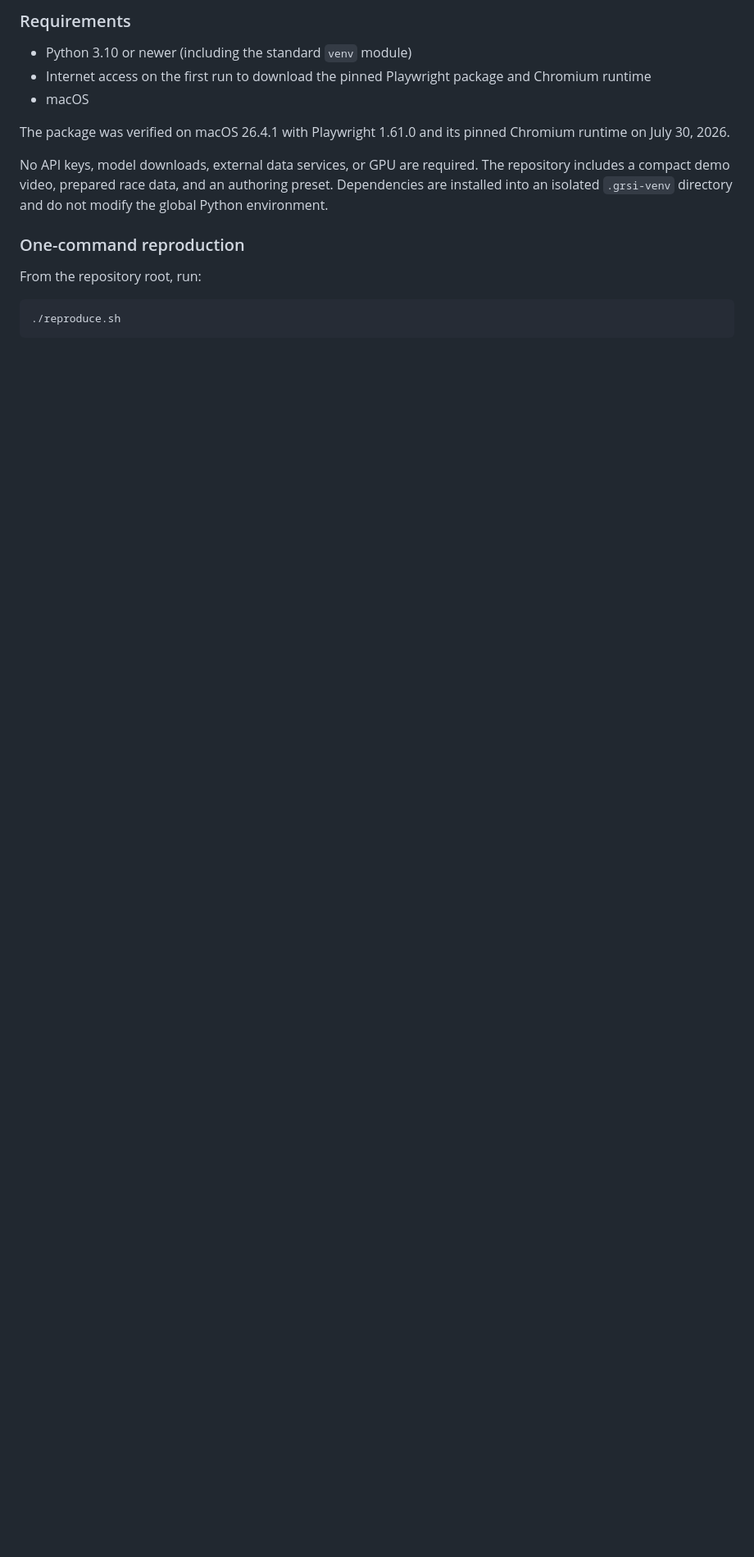
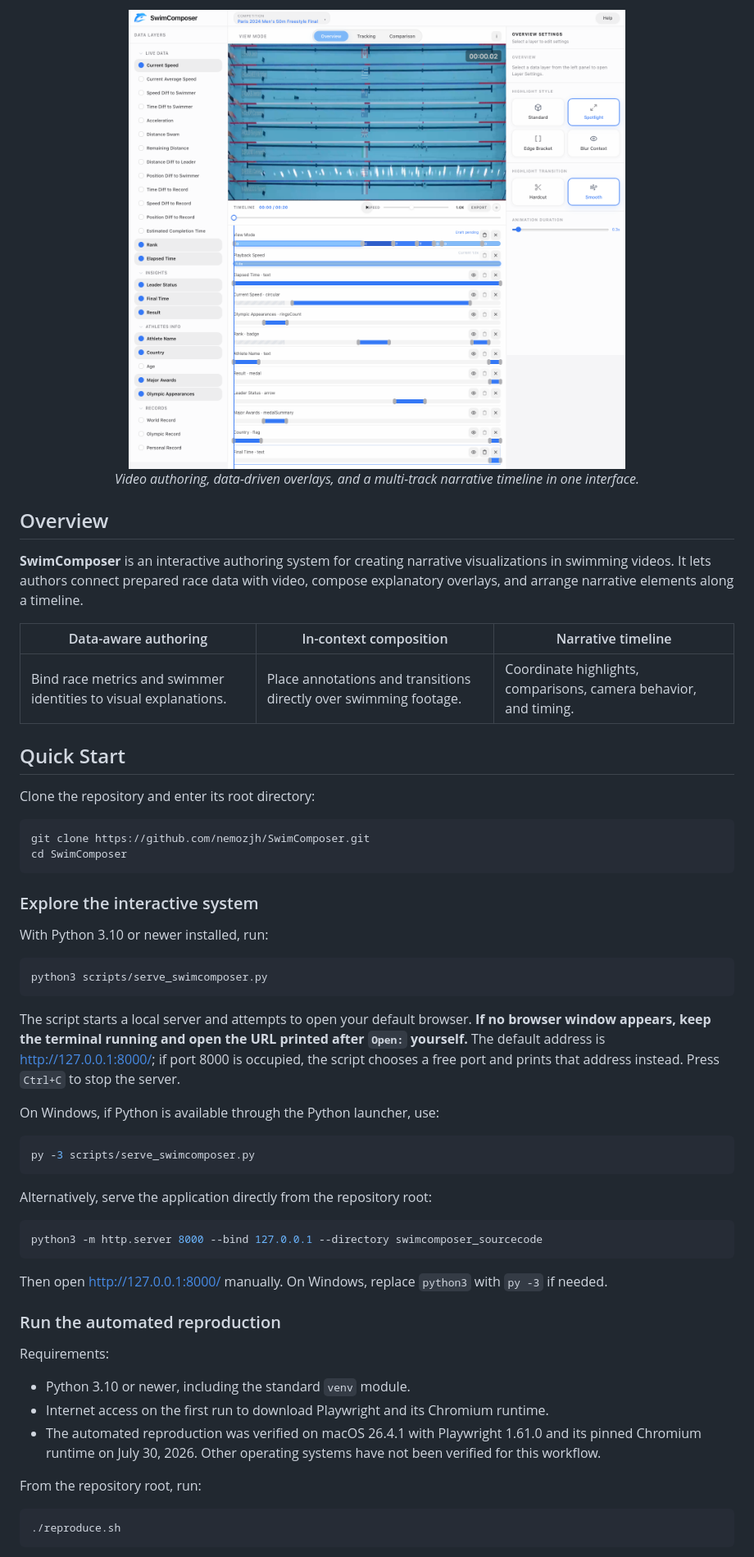
Before and after one commit to nemozjh/SwimComposer, a Markdown page: README.md, the part around the change printed below. Shown: that part at 82% size. Rendered like a GitHub page; pictures changed too: docs/assets/system-overview.png (added); blank space fills up the shorter version.

Commit message:
docs: refresh README with GRSI stamp and citation

````diff
--- a/README.md
+++ b/README.md
@@ -21,20 +30,57 @@ frame-synchronous video authoring interface.
 
-### Requirements
+<p align="center">
+  <img src="docs/assets/system-overview.png" width="960" alt="SwimComposer interface with video authoring, visual overlays, and a multi-track timeline"><br>
+  <em>Video authoring, data-driven overlays, and a multi-track narrative timeline in one interface.</em>
+</p>
 
-- Python 3.10 or newer (including the standard `venv` module)
-- Internet access on the first run to download the pinned Playwright package
-  and Chromium runtime
-- macOS
+## Overview
 
-The package was verified on macOS 26.4.1 with Playwright 1.61.0 and its
-pinned Chromium runtime on July 30, 2026.
+**SwimComposer** is an interactive authoring system for creating narrative visualizations in swimming videos. It lets authors connect prepared race data with video, compose explanatory overlays, and arrange narrative elements along a timeline.
 
-No API keys, model downloads, external data services, or GPU are required.
-The repository includes a compact demo video, prepared race data, and an
-authoring preset. Dependencies are installed into an isolated
-`.grsi-venv` directory and do not modify the global Python environment.
+| Data-aware authoring | In-context composition | Narrative timeline |
+| --- | --- | --- |
+| Bind race metrics and swimmer identities to visual explanations. | Place annotations and transitions directly over swimming footage. | Coordinate highlights, comparisons, camera behavior, and timing. |
 
-### One-command reproduction
+## Quick Start
+
+Clone the repository and enter its root directory:
+
+```bash
+git clone https://github.com/nemozjh/SwimComposer.git
+cd SwimComposer
+```
+
+### Explore the interactive system
+
+With Python 3.10 or newer installed, run:
+
+```bash
+python3 scripts/serve_swimcomposer.py
+```
+
+The script starts a local server and attempts to open your default browser. **If no browser window appears, keep the terminal running and open the URL printed after `Open:` yourself.** The default address is <http://127.0.0.1:8000/>; if port 8000 is occupied, the script chooses a free port and prints that address instead. Press `Ctrl+C` to stop the server.
+
+On Windows, if Python is available through the Python launcher, use:
+
+```powershell
+py -3 scripts/serve_swimcomposer.py
+```
+
+Alternatively, serve the application directly from the repository root:
+
+```bash
+python3 -m http.server 8000 --bind 127.0.0.1 --directory swimcomposer_sourcecode
+```
+
+Then open <http://127.0.0.1:8000/> manually. On Windows, replace `python3` with `py -3` if needed.
+
+### Run the automated reproduction
+
+Requirements:
+
+- Python 3.10 or newer, including the standard `venv` module.
+- Internet access on the first run to download Playwright and its Chromium runtime.
+- The automated reproduction was verified on macOS 26.4.1 with Playwright 1.61.0 and its pinned Chromium runtime on July 30, 2026. Other operating systems have not been verified for this workflow.
 
 From the repository root, run:
 
````
Also changed, not shown: other parts of README.md (+68 -86 lines), docs/assets/grsi-stamp.png (added), docs/assets/swimcomposer-icon.png (added).
